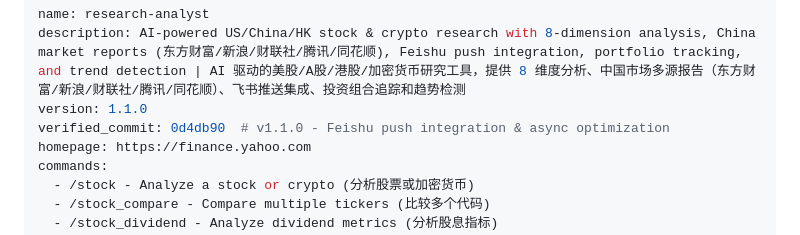
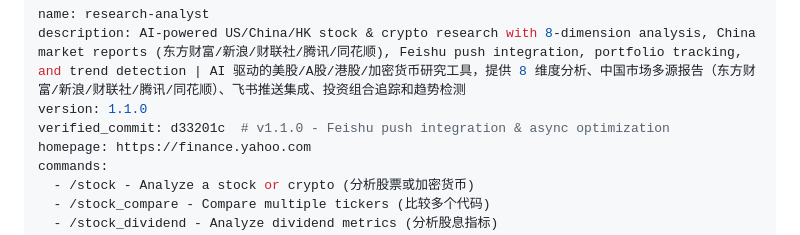
Before and after one commit to ZhenRobotics/openclaw-research-analyst, a Markdown page: clawhub-upload/skill.md, the part around the change. GitHub-like rendering.

```diff
--- a/clawhub-upload/skill.md
+++ b/clawhub-upload/skill.md
@@ -2,7 +2,7 @@
 name: research-analyst
 description: AI-powered US/China/HK stock & crypto research with 8-dimension analysis, China market reports (东方财富/新浪/财联社/腾讯/同花顺), Feishu push integration, portfolio tracking, and trend detection | AI 驱动的美股/A股/港股/加密货币研究工具，提供 8 维度分析、中国市场多源报告（东方财富/新浪/财联社/腾讯/同花顺）、飞书推送集成、投资组合追踪和趋势检测
 version: 1.1.0
-verified_commit: 0d4db90  # v1.1.0 - Feishu push integration & async optimization
+verified_commit: d33201c  # v1.1.0 - Feishu push integration & async optimization
 homepage: https://finance.yahoo.com
 commands:
   - /stock - Analyze a stock or crypto (分析股票或加密货币)
```
